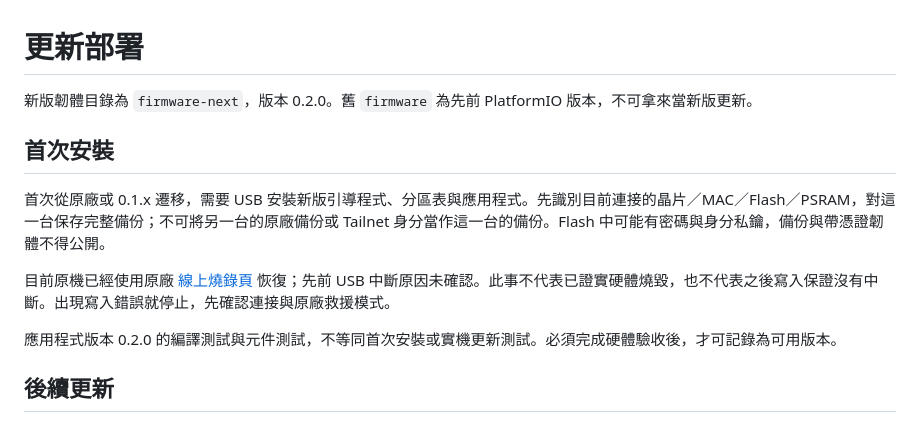
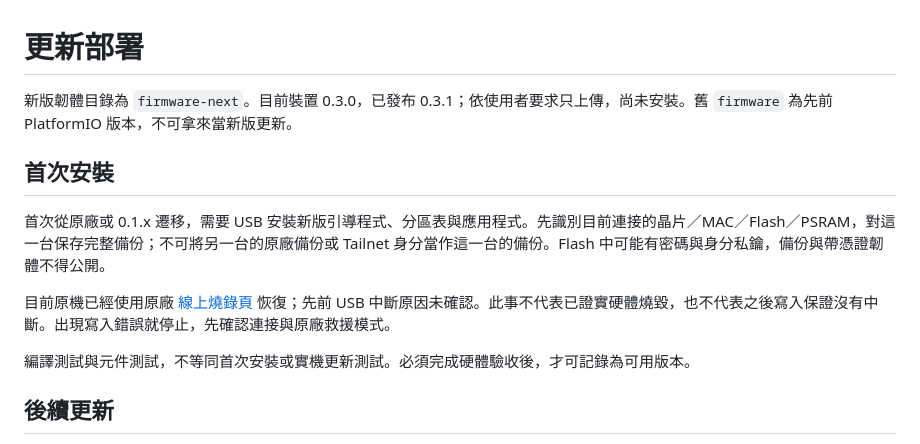
Before and after one commit to chuangkevin/shift-alarm, a Markdown page: docs/更新部署.md, the part around one of its changes. Drawn GitHub-style.

```diff
--- a/docs/更新部署.md
+++ b/docs/更新部署.md
@@ -1,6 +1,6 @@
 # 更新部署
 
-新版韌體目錄為 `firmware-next`，版本 0.2.0。舊 `firmware` 為先前 PlatformIO 版本，不可拿來當新版更新。
+新版韌體目錄為 `firmware-next`。目前裝置 0.3.0，已發布 0.3.1；依使用者要求只上傳，尚未安裝。舊 `firmware` 為先前 PlatformIO 版本，不可拿來當新版更新。
 
 ## 首次安裝
 
@@ -8,7 +8,7 @@
 
 目前原機已經使用原廠 [線上燒錄頁](https://upload.nologo.tech/) 恢復；先前 USB 中斷原因未確認。此事不代表已證實硬體燒毀，也不代表之後寫入保證沒有中斷。出現寫入錯誤就停止，先確認連接與原廠救援模式。
 
-應用程式版本 0.2.0 的編譯測試與元件測試，不等同首次安裝或實機更新測試。必須完成硬體驗收後，才可記錄為可用版本。
+編譯測試與元件測試，不等同首次安裝或實機更新測試。必須完成硬體驗收後，才可記錄為可用版本。
 
 ## 後續更新
 
```
Also changed, not shown: other parts of docs/更新部署.md (+51 -0 lines).
